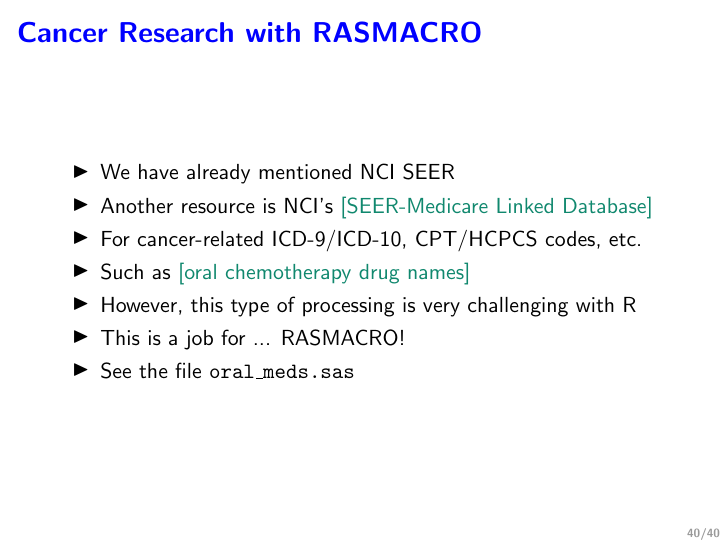
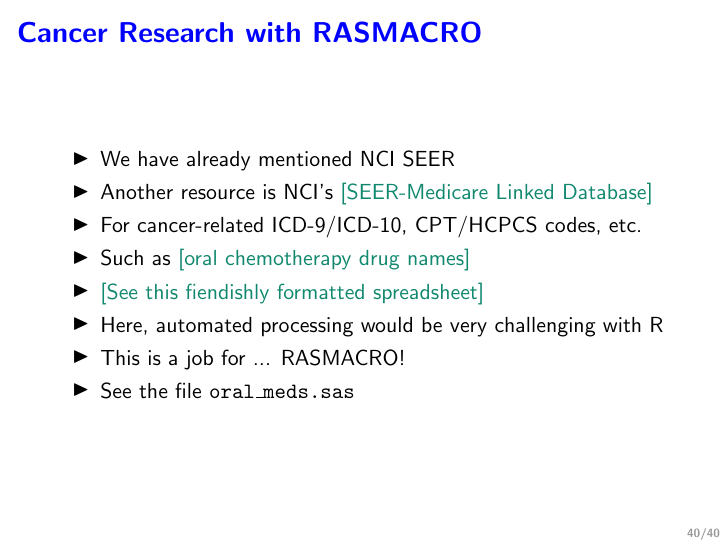
Before and after one commit to rsparapa/CTSI, LaTeX slides (Summer22/slides.tex): page 41 of 41. Compiled offline with pdfLaTeX.

Commit message:
adding spreadsheet URL for DME

```diff
--- a/Summer22/slides.tex
+++ b/Summer22/slides.tex
@@ -893,13 +893,13 @@
 {SEER-Medicare Linked Database}]}
 \item For cancer-related ICD-9/ICD-10, CPT/HCPCS codes, etc.
 \item Such as \textcolor{PineGreen}{[\href{https://healthcaredelivery.cancer.gov/seermedicare/aboutdata/ndc_frequency.html}{oral chemotherapy drug names}]}
-\item However, this type of processing is very challenging with R
+\item
+  \textcolor{PineGreen}{[\href{https://healthcaredelivery.cancer.gov/seermedicare/aboutdata/pedsf.ndc.bn.table.xls}{See
+      this fiendishly formatted spreadsheet}]}
+\item Here, automated processing would be very challenging with R
 \item This is a job for ... RASMACRO!
 \item See the file \texttt{oral\_meds.sas}
 \end{itemize}
 \end{frame}
 
 \end{document}
-
-a=proc.time()
-med_name=dbGetQuery(db, "select distinct medication_name,
```
Also changed, not shown: Summer22/slides.tex (11 more changed lines).
